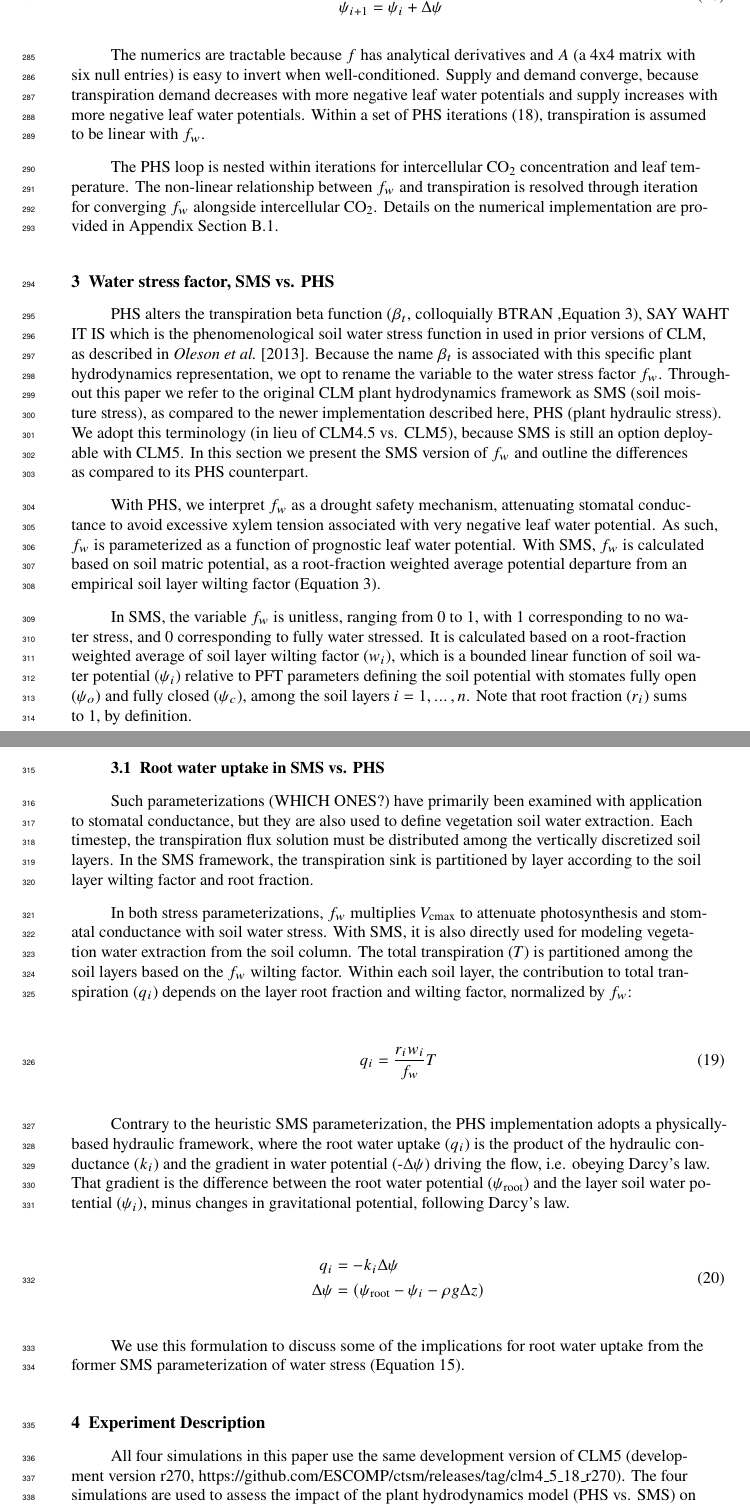
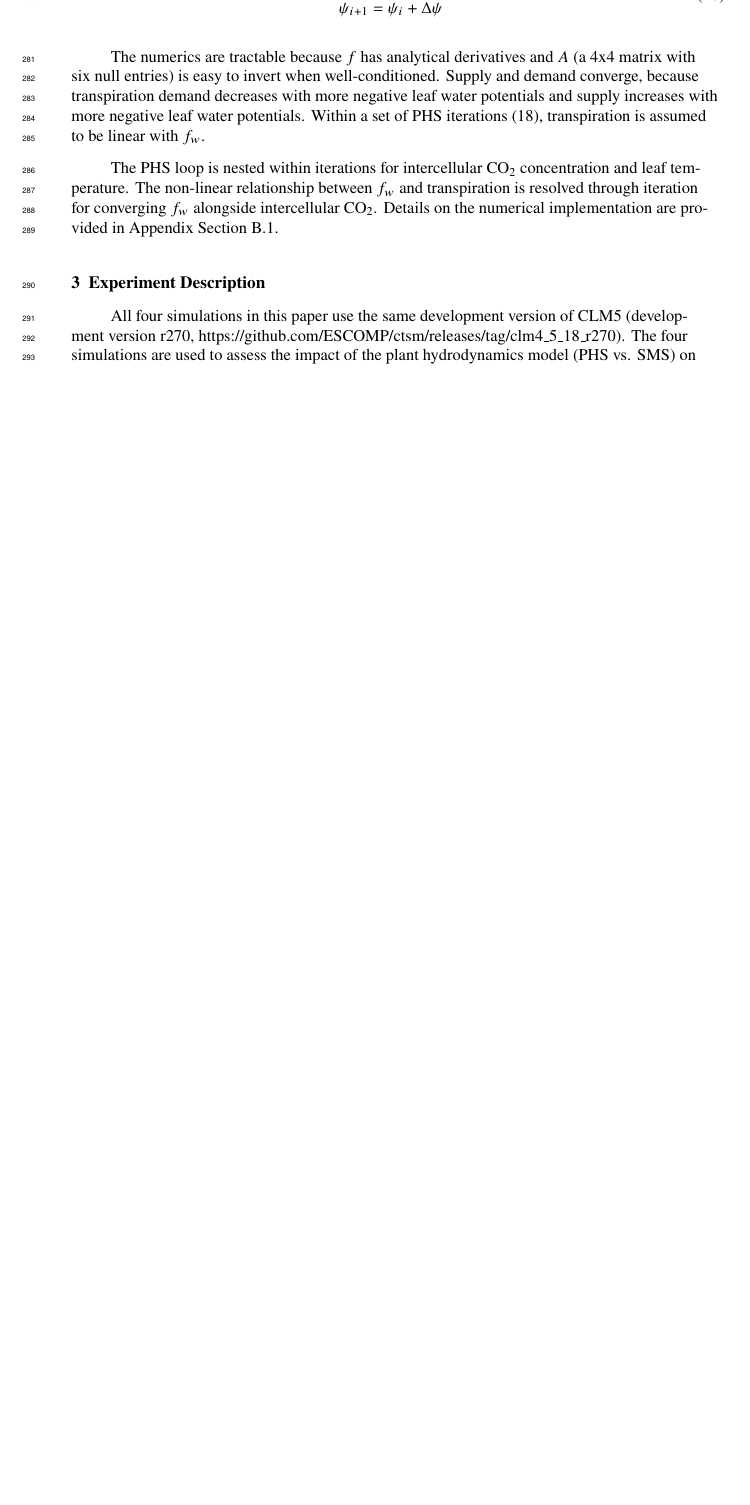
Before and after one commit to djk2120/james, a LaTeX document (ms/james.tex): two parts of pages 9 and 10 of 50 before the commit and part of page 9 of 49 after it, the two joined at a grey line, cut so that both start at the same text, the shorter picture padded with empty space. Compiled offline with pdfLaTeX.

Commit message:
delete duplicated section

```diff
--- a/ms/james.tex
+++ b/ms/james.tex
@@ -397,49 +407,6 @@ SAY IN WHICH SECTION WE WILL FINE EACH PART
     The numerics are tractable because $f$ has analytical derivatives and $A$ (a 4x4 matrix with six null entries) is easy to invert when well-conditioned. Supply and demand converge, because transpiration demand decreases with more negative leaf water potentials and supply increases with more negative leaf water potentials. Within a set of PHS iterations (\ref{eq:iter}), transpiration is assumed to be linear with $f_w$.
 
     The PHS loop is nested within iterations for intercellular CO$_2$ concentration and leaf temperature. The non-linear relationship between $f_w$ and transpiration is resolved through iteration for converging $f_w$ alongside intercellular CO$_2$. Details on the numerical implementation are provided in Appendix Section B.1.
-
-%====================
-%  BTRAN
-%====================
-
-\section{Water stress factor, SMS vs. PHS}
-\label{sect:btran}
-    PHS alters the transpiration beta function ($\beta_t$, colloquially BTRAN ,Equation \ref{bt:1}), SAY WAHT IT IS which is the phenomenological soil water stress function in used in prior versions of CLM, as described in \citet{oleson2013}. Because the name $\beta_t$ is associated with this specific plant hydrodynamics representation, we opt to rename the variable to the water stress factor $f_w$. Throughout this paper we refer to the original CLM plant hydrodynamics framework as SMS (soil moisture stress), as compared to the newer implementation described here, PHS (plant hydraulic stress). We adopt this terminology (in lieu of CLM4.5 vs. CLM5), because SMS is still an option deployable with CLM5. In this section we present the SMS version of $f_w$ and outline the differences as compared to its PHS counterpart.
-
-    With PHS, we interpret $f_w$ as a drought safety mechanism, attenuating stomatal conductance to avoid excessive xylem tension associated with very negative leaf water potential. As such, $f_w$ is parameterized as a function of prognostic leaf water potential. With SMS, $f_w$ is calculated based on soil matric potential, as a root-fraction weighted average potential departure from an empirical soil layer wilting factor (Equation \ref{bt:1}).
-
-    In SMS, the variable $f_w$ is unitless, ranging from 0 to 1, with 1 corresponding to no water stress, and 0 corresponding to fully water stressed. It is calculated based on a root-fraction weighted average of soil layer wilting factor ($w_i$), which is a bounded linear function of soil water potential ($\psi_i$) relative to PFT parameters defining the soil potential with stomates fully open ($\psi_{o}$) and fully closed ($\psi_{c}$), among the soil layers $i=1,...\,,n$. Note that root fraction ($r_i$) sums to 1, by definition.
-
-
-
-\subsection{Root water uptake in SMS vs. PHS}
-    Such parameterizations (WHICH ONES?) have primarily been examined with application to stomatal conductance, but they are also used to define vegetation soil water extraction. Each timestep, the transpiration flux solution must be distributed among the vertically discretized soil layers. In the SMS framework, the transpiration sink is partitioned by layer according to the soil layer wilting factor and root fraction.
-
-    In both stress parameterizations, $f_w$ multiplies $V_{\text{cmax}}$ to attenuate photosynthesis and stomatal conductance with soil water stress. With SMS, it is also directly used for modeling vegetation water extraction from the soil column. The total transpiration ($T$) is partitioned among the soil layers based on the $f_w$ wilting factor. Within each soil layer, the contribution to total transpiration ($q_i$) depends on the layer root fraction and wilting factor, normalized by $f_w$:
-
-    \begin{linenomath*}
-    \begin{equation}
-    \label{bt:4}
-    q_i = \dfrac{r_i w_i}{f_w}T
-    \end{equation}
-    \end{linenomath*}
-
-    Contrary to the heuristic SMS parameterization, the PHS implementation adopts a physically-based hydraulic framework, where the root water uptake ($q_i$) is the product of the hydraulic conductance ($k_i$) and the gradient in water potential (-$\Delta\psi$) driving the flow, i.e. obeying Darcy's law. That gradient is the difference between the root water potential ($\psi_{\text{root}}$) and the layer soil water potential ($\psi_i$), minus changes in gravitational potential, following Darcy's law.
-
-    \begin{linenomath*}
-    \begin{equation}
-        \begin{aligned}
-    q_i &= -k_i \Delta\psi \\
-    \Delta\psi &= \left(\psi_{\text{root}}-\psi_{i}-\rho g \Delta z\right)
-    \label{phs:sink}
-    \end{aligned}
-    \end{equation}
-    \end{linenomath*}
-
-
-
-   We use this formulation to discuss some of the implications for root water uptake from the former SMS parameterization of water stress (Equation 15).
-
 
 %====================
 %  EXP DESCRIPTION
```
Also changed, not shown: ms/james.pdf, ms/james.tex (30 more changed lines).
